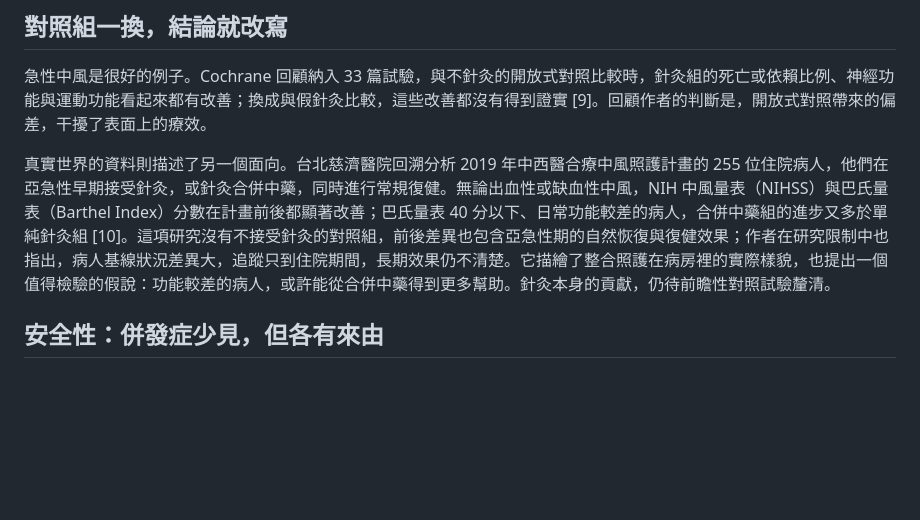
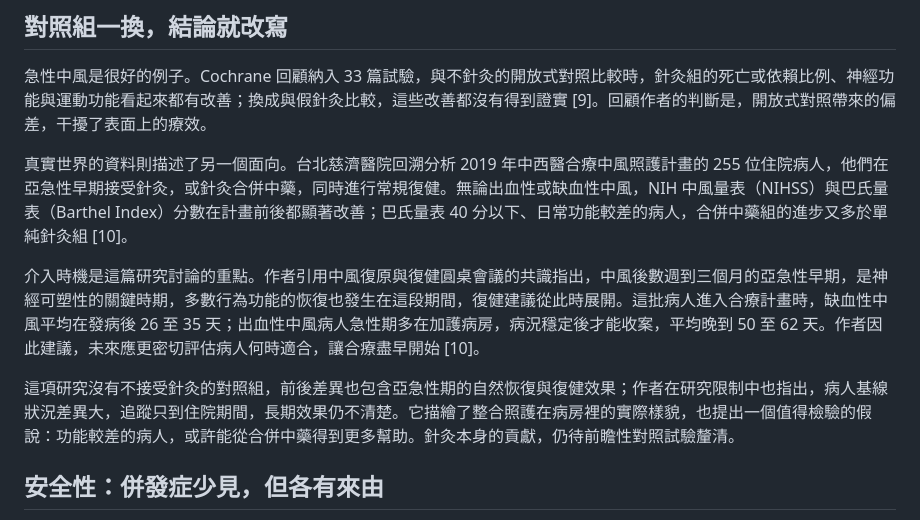
Before and after one commit to Meng20260912/IntegrativeMed-Hub, a Markdown page: content/posts/2026-09-05-acupuncture-evidence.md, the part around the change. Drawn GitHub-style; blank space fills up the shorter version.

Commit message:
draft: 針灸文章補上慈濟中風研究的介入時機討論（待審）
Co-Authored-By: Claude Opus 5 <noreply@anthropic.com>

```diff
--- a/content/posts/2026-09-05-acupuncture-evidence.md
+++ b/content/posts/2026-09-05-acupuncture-evidence.md
@@ -61,7 +61,11 @@ tags: [實證醫學, 研究方法, 針灸]
 
 急性中風是很好的例子。Cochrane 回顧納入 33 篇試驗，與不針灸的開放式對照比較時，針灸組的死亡或依賴比例、神經功能與運動功能看起來都有改善；換成與假針灸比較，這些改善都沒有得到證實 [9]。回顧作者的判斷是，開放式對照帶來的偏差，干擾了表面上的療效。
 
-真實世界的資料則描述了另一個面向。台北慈濟醫院回溯分析 2019 年中西醫合療中風照護計畫的 255 位住院病人，他們在亞急性早期接受針灸，或針灸合併中藥，同時進行常規復健。無論出血性或缺血性中風，NIH 中風量表（NIHSS）與巴氏量表（Barthel Index）分數在計畫前後都顯著改善；巴氏量表 40 分以下、日常功能較差的病人，合併中藥組的進步又多於單純針灸組 [10]。這項研究沒有不接受針灸的對照組，前後差異也包含亞急性期的自然恢復與復健效果；作者在研究限制中也指出，病人基線狀況差異大，追蹤只到住院期間，長期效果仍不清楚。它描繪了整合照護在病房裡的實際樣貌，也提出一個值得檢驗的假說：功能較差的病人，或許能從合併中藥得到更多幫助。針灸本身的貢獻，仍待前瞻性對照試驗釐清。
+真實世界的資料則描述了另一個面向。台北慈濟醫院回溯分析 2019 年中西醫合療中風照護計畫的 255 位住院病人，他們在亞急性早期接受針灸，或針灸合併中藥，同時進行常規復健。無論出血性或缺血性中風，NIH 中風量表（NIHSS）與巴氏量表（Barthel Index）分數在計畫前後都顯著改善；巴氏量表 40 分以下、日常功能較差的病人，合併中藥組的進步又多於單純針灸組 [10]。
+
+介入時機是這篇研究討論的重點。作者引用中風復原與復健圓桌會議的共識指出，中風後數週到三個月的亞急性早期，是神經可塑性的關鍵時期，多數行為功能的恢復也發生在這段期間，復健建議從此時展開。這批病人進入合療計畫時，缺血性中風平均在發病後 26 至 35 天；出血性中風病人急性期多在加護病房，病況穩定後才能收案，平均晚到 50 至 62 天。作者因此建議，未來應更密切評估病人何時適合，讓合療盡早開始 [10]。
+
+這項研究沒有不接受針灸的對照組，前後差異也包含亞急性期的自然恢復與復健效果；作者在研究限制中也指出，病人基線狀況差異大，追蹤只到住院期間，長期效果仍不清楚。它描繪了整合照護在病房裡的實際樣貌，也提出一個值得檢驗的假說：功能較差的病人，或許能從合併中藥得到更多幫助。針灸本身的貢獻，仍待前瞻性對照試驗釐清。
 
 ## 安全性：併發症少見，但各有來由
 
```
